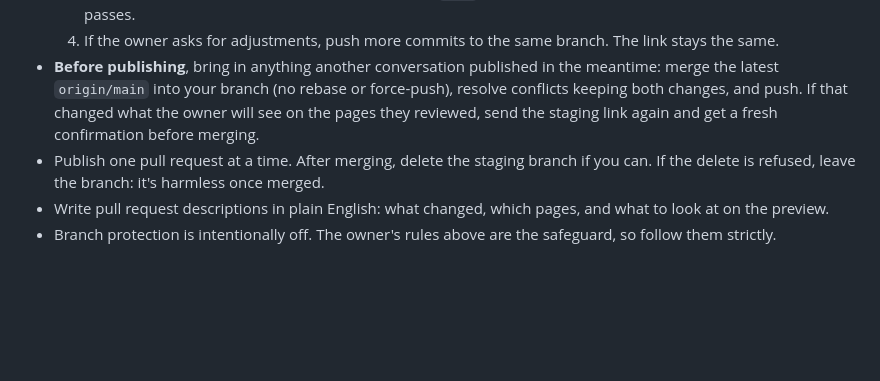
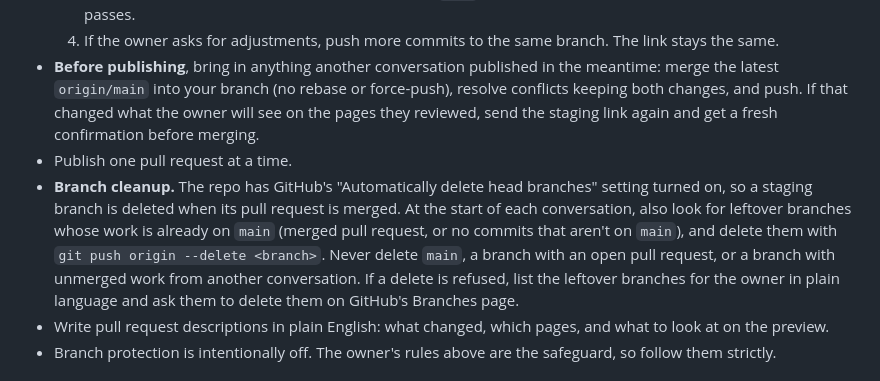
Before and after one commit to joshburger811/tiebreaker-psych, a Markdown page: CLAUDE.md, the part around the change. Rendered like a GitHub page; blank space fills up the shorter version.

Commit message:
Clean up merged branches automatically
Co-Authored-By: Claude Opus 5.5 <noreply@anthropic.com>
Claude-Session: https://claude.ai/code/session_01TTZQffYkaMNkwBMphZ3T5n

```diff
--- a/CLAUDE.md
+++ b/CLAUDE.md
@@ -41,7 +41,8 @@ Live site (until the domain is switched): `https://tiebreaker-psych.burger-josh.
   3. Open a pull request from your staging branch into `main`, and send the owner the staging link once the build passes.
   4. If the owner asks for adjustments, push more commits to the same branch. The link stays the same.
 - **Before publishing**, bring in anything another conversation published in the meantime: merge the latest `origin/main` into your branch (no rebase or force-push), resolve conflicts keeping both changes, and push. If that changed what the owner will see on the pages they reviewed, send the staging link again and get a fresh confirmation before merging.
-- Publish one pull request at a time. After merging, delete the staging branch if you can. If the delete is refused, leave the branch: it's harmless once merged.
+- Publish one pull request at a time.
+- **Branch cleanup.** The repo has GitHub's "Automatically delete head branches" setting turned on, so a staging branch is deleted when its pull request is merged. At the start of each conversation, also look for leftover branches whose work is already on `main` (merged pull request, or no commits that aren't on `main`), and delete them with `git push origin --delete <branch>`. Never delete `main`, a branch with an open pull request, or a branch with unmerged work from another conversation. If a delete is refused, list the leftover branches for the owner in plain language and ask them to delete them on GitHub's Branches page.
 - Write pull request descriptions in plain English: what changed, which pages, and what to look at on the preview.
 - Branch protection is intentionally off. The owner's rules above are the safeguard, so follow them strictly.
 
```
